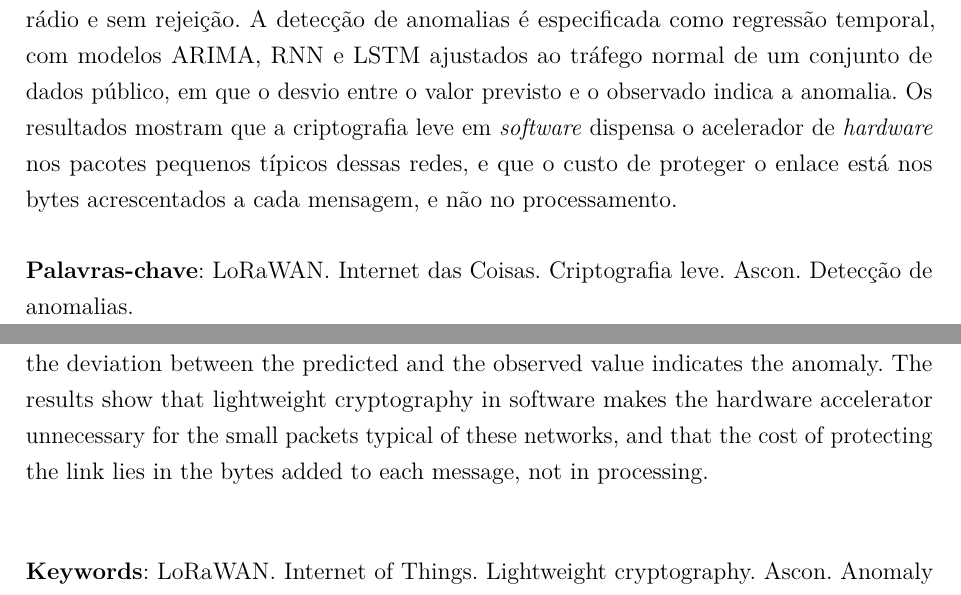
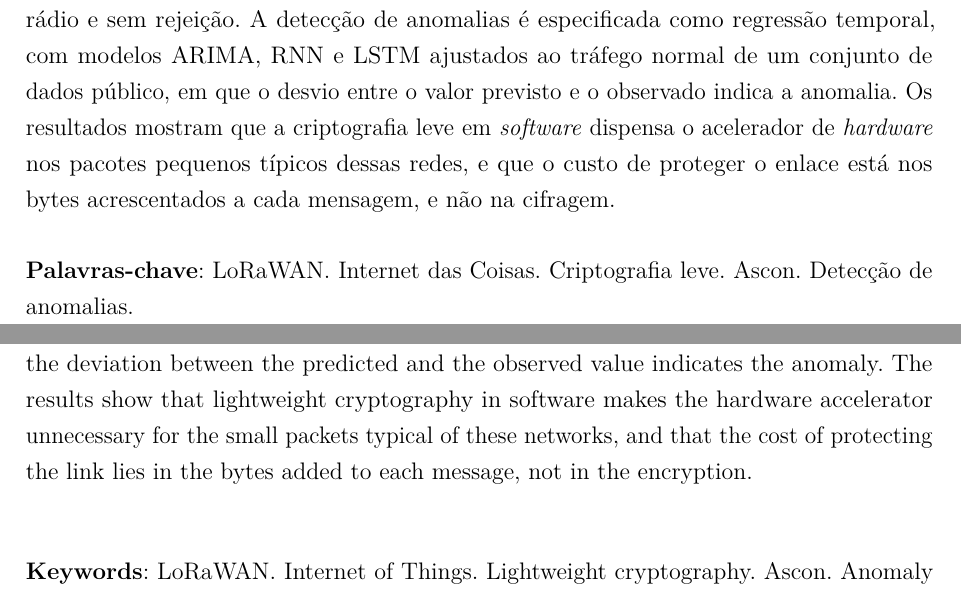
Before and after one commit to jvbarea/monografia-tcc, a LaTeX thesis (main.tex): two parts of pages 7 and 9 of 119, joined at a grey line, cut so that both start at the same text. Compiled offline with pdfLaTeX.

Commit message:
Resumo e abstract: razão de tempo da mensagem de 23 bytes e custo na cifragem

```diff
--- a/main.tex
+++ b/main.tex
@@ -396,13 +396,13 @@
 % separadas entre si por ponto e finalizadas também por ponto.
 \setlength{\absparsep}{18pt} % ajusta o espaçamento dos parágrafos do resumo
 \begin{resumo}
-Redes de Internet das Coisas (IoT) baseadas em LoRa operam com dispositivos restritos em energia, memória e processamento, o que dificulta proteger os dados transmitidos e perceber comportamentos anômalos na rede. Este trabalho implementa e avalia um sistema de comunicação LoRa ponto a ponto, com o LoRaWAN como modelo de referência, que integra criptografia leve com o padrão Ascon e detecção de anomalias por aprendizado de máquina. Uma bancada própria, com nó sensor, \textit{gateway} e \textit{backend}, registra os metadados de recepção de cada quadro. A camada de segurança é uma biblioteca construída sobre uma implementação de código aberto do Ascon-128a, validada pelos vetores oficiais do algoritmo e por 4.907 adulterações de pacote, todas rejeitadas. Medido em dois microcontroladores ESP32, o Ascon-128a em \textit{software} cifra a mensagem típica de 23 bytes em 25 a 27~$\mu$s, sem alocação dinâmica de memória e com tempo de execução que não varia com os dados de entrada. O AES-128-GCM apoiado no acelerador de \textit{hardware} leva de 1,3 a 3,5 vezes esse tempo e gasta de 1,4 a 3,5 vezes a energia por operação. Na coleta de referência, o \textit{gateway} recebe 6.007 quadros protegidos pelo Ascon-128a em 8,3 horas, sem perda de rádio e sem rejeição. A detecção de anomalias é especificada como regressão temporal, com modelos ARIMA, RNN e LSTM ajustados ao tráfego normal de um conjunto de dados público, em que o desvio entre o valor previsto e o observado indica a anomalia. Os resultados mostram que a criptografia leve em \textit{software} dispensa o acelerador de \textit{hardware} nos pacotes pequenos típicos dessas redes, e que o custo de proteger o enlace está nos bytes acrescentados a cada mensagem, e não no processamento.
+Redes de Internet das Coisas (IoT) baseadas em LoRa operam com dispositivos restritos em energia, memória e processamento, o que dificulta proteger os dados transmitidos e perceber comportamentos anômalos na rede. Este trabalho implementa e avalia um sistema de comunicação LoRa ponto a ponto, com o LoRaWAN como modelo de referência, que integra criptografia leve com o padrão Ascon e detecção de anomalias por aprendizado de máquina. Uma bancada própria, com nó sensor, \textit{gateway} e \textit{backend}, registra os metadados de recepção de cada quadro. A camada de segurança é uma biblioteca construída sobre uma implementação de código aberto do Ascon-128a, validada pelos vetores oficiais do algoritmo e por 4.907 adulterações de pacote, todas rejeitadas. Medido em dois microcontroladores ESP32, o Ascon-128a em \textit{software} cifra a mensagem típica de 23 bytes em 25 a 27~$\mu$s, sem alocação dinâmica de memória e com tempo de execução que não varia com os dados de entrada. O AES-128-GCM apoiado no acelerador de \textit{hardware} leva de 1,6 a 3,5 vezes esse tempo e gasta de 1,4 a 3,5 vezes a energia por operação. Na coleta de referência, o \textit{gateway} recebe 6.007 quadros protegidos pelo Ascon-128a em 8,3 horas, sem perda de rádio e sem rejeição. A detecção de anomalias é especificada como regressão temporal, com modelos ARIMA, RNN e LSTM ajustados ao tráfego normal de um conjunto de dados público, em que o desvio entre o valor previsto e o observado indica a anomalia. Os resultados mostram que a criptografia leve em \textit{software} dispensa o acelerador de \textit{hardware} nos pacotes pequenos típicos dessas redes, e que o custo de proteger o enlace está nos bytes acrescentados a cada mensagem, e não na cifragem.
 
  \textbf{Palavras-chave}: LoRaWAN. Internet das Coisas. Criptografia leve. Ascon. Detecção de anomalias.
 \end{resumo}
 \begin{resumo}[Abstract]
  \begin{otherlanguage*}{english}
-   Internet of Things (IoT) networks based on LoRa rely on devices with limited energy, memory and processing power, which makes it hard to protect transmitted data and to notice anomalous network behavior. This work implements and evaluates a point-to-point LoRa communication system, with LoRaWAN as the reference model, that integrates lightweight cryptography with the Ascon standard and anomaly detection by machine learning. A purpose-built test bench, with a sensor node, a gateway and a backend, records the reception metadata of every frame. The security layer is a library built on an open-source implementation of Ascon-128a, validated against the official test vectors of the algorithm and against 4,907 packet tampering cases, all of them rejected. Measured on two ESP32 microcontrollers, Ascon-128a in software encrypts the typical 23-byte message in 25 to 27~$\mu$s, with no dynamic memory allocation and with an execution time that does not vary with the input data. AES-128-GCM backed by the hardware accelerator takes 1.3 to 3.5 times as long and uses 1.4 to 3.5 times the energy per operation. In the reference collection, the gateway receives 6,007 frames protected by Ascon-128a in 8.3 hours, with no radio loss and no rejection. Anomaly detection is specified as temporal regression, with ARIMA, RNN and LSTM models fitted to the normal traffic of a public dataset, in which the deviation between the predicted and the observed value indicates the anomaly. The results show that lightweight cryptography in software makes the hardware accelerator unnecessary for the small packets typical of these networks, and that the cost of protecting the link lies in the bytes added to each message, not in processing.
+   Internet of Things (IoT) networks based on LoRa rely on devices with limited energy, memory and processing power, which makes it hard to protect transmitted data and to notice anomalous network behavior. This work implements and evaluates a point-to-point LoRa communication system, with LoRaWAN as the reference model, that integrates lightweight cryptography with the Ascon standard and anomaly detection by machine learning. A purpose-built test bench, with a sensor node, a gateway and a backend, records the reception metadata of every frame. The security layer is a library built on an open-source implementation of Ascon-128a, validated against the official test vectors of the algorithm and against 4,907 packet tampering cases, all of them rejected. Measured on two ESP32 microcontrollers, Ascon-128a in software encrypts the typical 23-byte message in 25 to 27~$\mu$s, with no dynamic memory allocation and with an execution time that does not vary with the input data. AES-128-GCM backed by the hardware accelerator takes 1.6 to 3.5 times as long and uses 1.4 to 3.5 times the energy per operation. In the reference collection, the gateway receives 6,007 frames protected by Ascon-128a in 8.3 hours, with no radio loss and no rejection. Anomaly detection is specified as temporal regression, with ARIMA, RNN and LSTM models fitted to the normal traffic of a public dataset, in which the deviation between the predicted and the observed value indicates the anomaly. The results show that lightweight cryptography in software makes the hardware accelerator unnecessary for the small packets typical of these networks, and that the cost of protecting the link lies in the bytes added to each message, not in the encryption.
 
    \vspace{\onelineskip}
 
```
